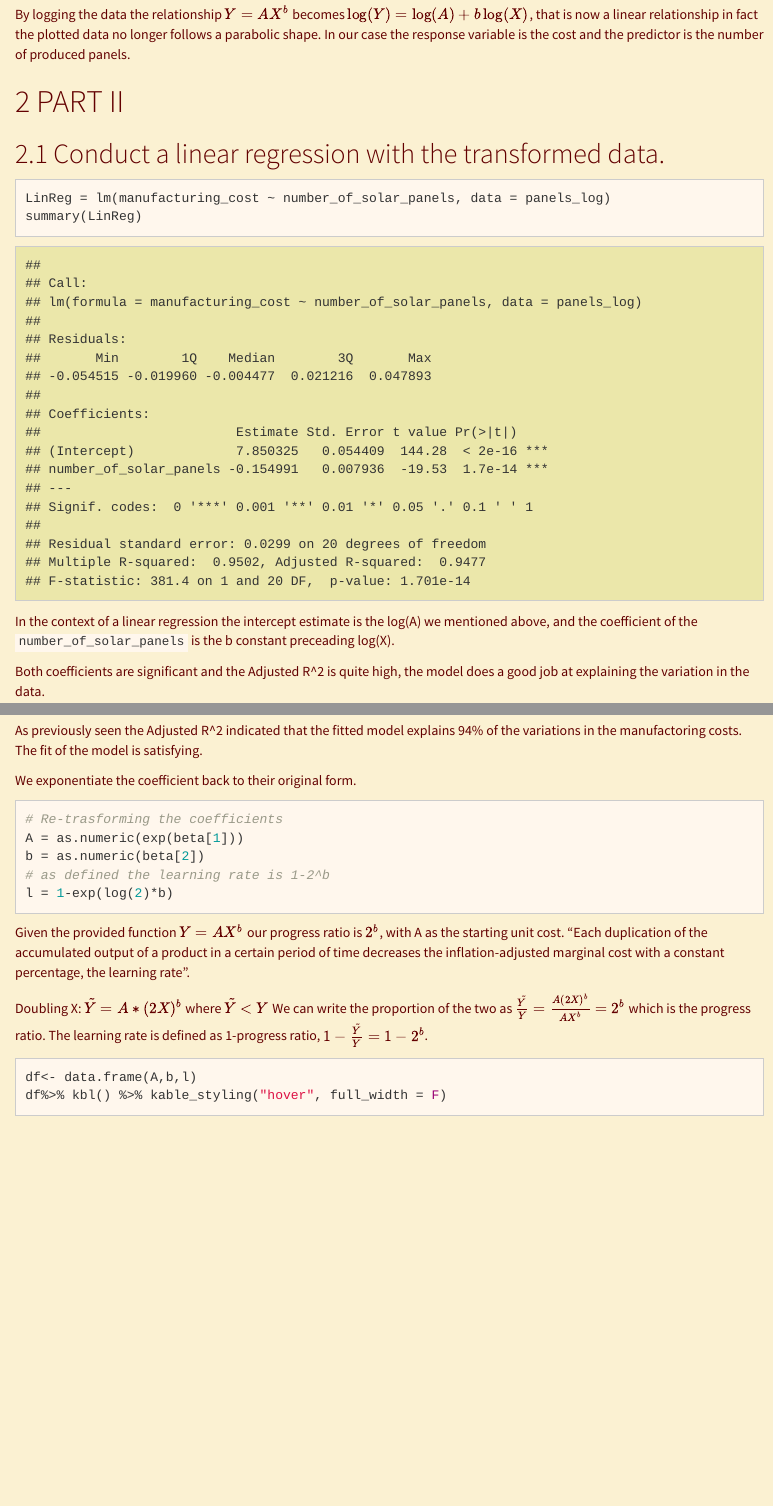
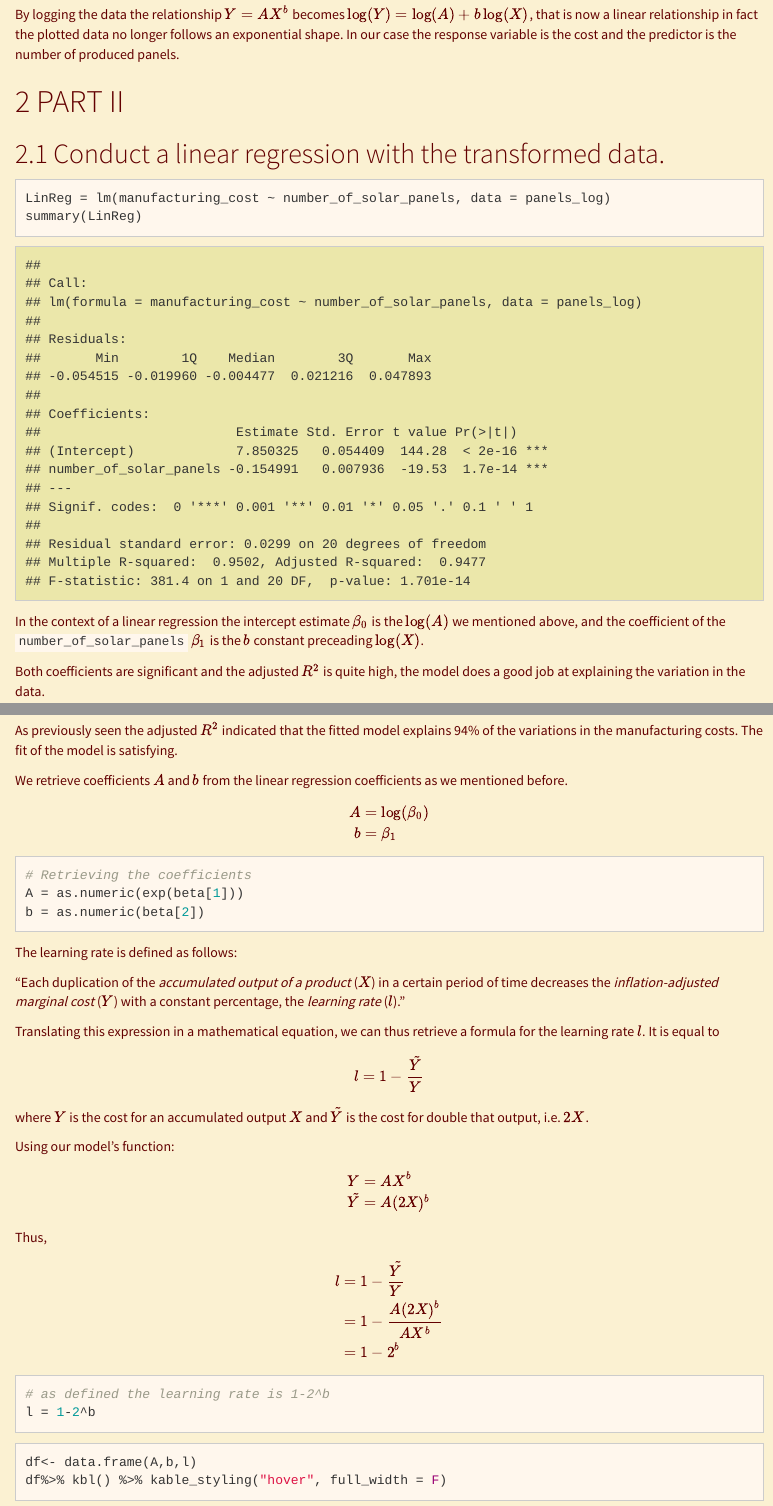
Before and after one commit to LuciaCam/case_study_1, an R Markdown document (Case_Study_1.Rmd): the page in a window 1100 px wide, from 2510 px down, and a second part further down, joined at a grey line. Rendered offline with R 4.5, knitr and Pandoc, with nearby package versions; menus at the side of the page are left out.

Commit message:
modified text (parabolic --> exponential, some typos, redid learning rate paragraph)

````diff
--- a/Case_Study_1.Rmd
+++ b/Case_Study_1.Rmd
@@ -93,7 +93,7 @@ ggplot(panels_log, aes(x = number_of_solar_panels, y = manufacturing_cost)) +
   theme_light()
 ```
 
-By logging the data the relationship $Y=AX^{b}$ becomes $\log(Y)=\log(A)+b\log(X)$, that is now a linear relationship in fact the plotted data no longer follows a parabolic shape. In our case the response variable is the cost and the predictor is the number of produced panels.
+By logging the data the relationship $Y=AX^{b}$ becomes $\log(Y)=\log(A)+b\log(X)$, that is now a linear relationship in fact the plotted data no longer follows an exponential shape. In our case the response variable is the cost and the predictor is the number of produced panels.
 
 # PART II
 
@@ -105,9 +105,9 @@ summary(LinReg)
 
 ```
 
-In the context of a linear regression the intercept estimate is the log(A) we mentioned above, and the coefficient of the `number_of_solar_panels` is the b constant preceading log(X).
+In the context of a linear regression the intercept estimate $\beta_0$ is the $\log(A)$ we mentioned above, and the coefficient of the `number_of_solar_panels` $\beta_1$ is the $b$ constant preceading $\log(X)$.
 
-Both coefficients are significant and the Adjusted R\^2 is quite high, the model does a good job at explaining the variation in the data.
+Both coefficients are significant and the adjusted $R^2$ is quite high, the model does a good job at explaining the variation in the data.
 
 ```{r}
 plot(LinReg)
@@ -141,24 +141,58 @@ ggplot(panels_log, aes(x = number_of_solar_panels, y = manufacturing_cost)) +
   theme_light()
 ```
 
-As previously seen the Adjusted R\^2 indicated that the fitted model explains 94% of the variations in the manufactoring costs. The fit of the model is satisfying.
+As previously seen the adjusted $R^2$ indicated that the fitted model explains 94% of the variations in the manufacturing costs. The fit of the model is satisfying.
 
-We exponentiate the coefficient back to their original form.
+
+We retrieve coefficients $A$ and $b$ from the linear regression coefficients as we mentioned before.
+$$
+\begin{align}
+A & = \log(\beta_0) \\
+b &= \beta_1
+\end{align}
+$$
+
 
 ```{r}
-# Re-trasforming the coefficients
+# Retrieving the coefficients
 A = as.numeric(exp(beta[1]))
 b = as.numeric(beta[2])
-# as defined the learning rate is 1-2^b
-l = 1-exp(log(2)*b)
 ```
 
-Given the provided function $Y=AX^b$ our progress ratio is $2^b$, with A as the starting unit cost.
-"Each duplication of the accumulated output of a product in a certain period of time decreases the inflation-adjusted marginal cost with a constant percentage, the learning rate".
 
-Doubling X: $\tilde{Y}=A*(2X)^b$ where $\tilde{Y}< Y$
-We can write the proportion of the two as $\frac{\tilde{Y}}{Y}=\frac{A(2X)^b}{AX^b}=2^b$ which is the progress ratio.
-The learning rate is defined as 1-progress ratio, $1-\frac{\tilde{Y}}{Y}=1-2^b$.
+The learning rate is defined as follows:
+
+"Each duplication of the *accumulated output of a product* ($X$) in a certain period of time decreases the *inflation-adjusted marginal cost* ($Y$) with a constant percentage, the *learning rate* ($l$)."
+
+Translating this expression in a mathematical equation, we can thus retrieve a formula for the learning rate $l$. It is equal to
+$$l = 1 - \dfrac{\tilde Y}{Y}$$
+where $Y$ is the cost for an accumulated output $X$ and $\tilde Y$ is the cost for double that output, i.e. $2X$.
+
+Using our model's function:
+
+$$
+\begin{align}
+Y &= A X^b \\
+\tilde Y &= A (2X)^b
+\end{align}
+$$
+Thus,
+
+$$
+\begin{align}
+l &= 1 - \dfrac{\tilde Y}{Y} \\
+&= 1 - \dfrac{A (2X)^b}{A X^b} \\
+&= 1 - 2^b
+\end{align}
+$$
+
+
+```{r}
+# as defined the learning rate is 1-2^b
+l = 1-2^b
+```
+
+
 
 ```{r}
 df<- data.frame(A,b,l)
````
Also changed, not shown: Case_Study_1.html (added), Case_Study_1.Rmd (6 more changed lines).
